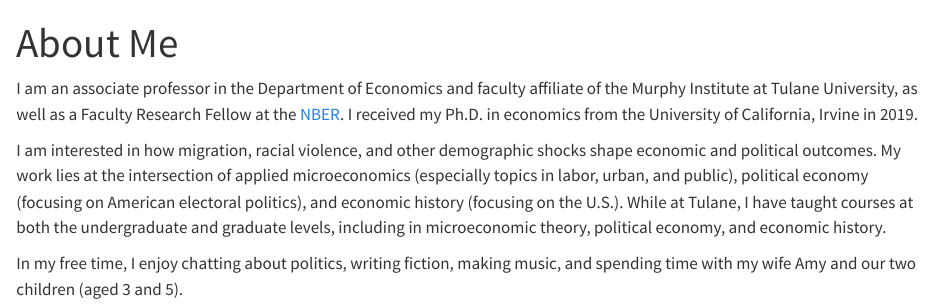
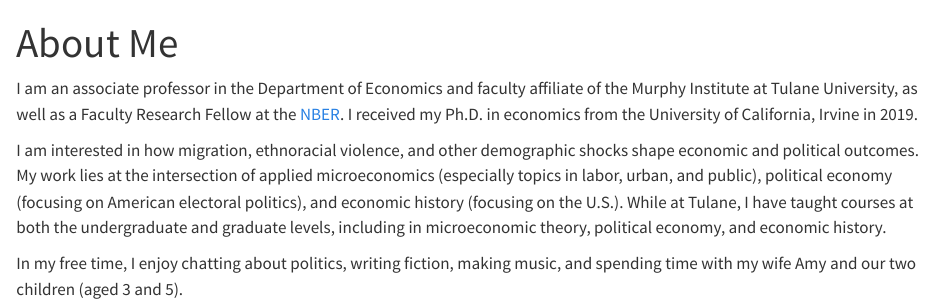
Before and after one commit to pat-testa/website, a Quarto document (about-me/index.qmd): the page in a window 1100 px wide, from its top. Rendered offline with R 4.5, knitr and Pandoc in place of Quarto, with nearby package versions.

Commit message:
Refine terminology in about-me section
Updated the term 'racial violence' to 'ethnoracial violence' for clarity.

```diff
--- a/about-me/index.qmd
+++ b/about-me/index.qmd
@@ -7,7 +7,7 @@ Murphy Institute at Tulane University, as well as a Faculty Research Fellow at t
 [NBER](https://www.nber.org/programs-projects/programs-working-groups/development-american-economy?page=1&perPage=50).
 I received my Ph.D. in economics from the University of California, Irvine in 2019.
 
-I am interested in how migration, racial violence, and other demographic shocks shape economic and political outcomes. My work lies at the intersection of applied microeconomics (especially topics in labor, urban, and public), political economy (focusing on American electoral politics), and economic history (focusing
+I am interested in how migration, ethnoracial violence, and other demographic shocks shape economic and political outcomes. My work lies at the intersection of applied microeconomics (especially topics in labor, urban, and public), political economy (focusing on American electoral politics), and economic history (focusing
 on the U.S.). While at Tulane, I have taught courses at both the undergraduate and
 graduate levels, including in microeconomic theory, political economy, and economic
 history.
```
